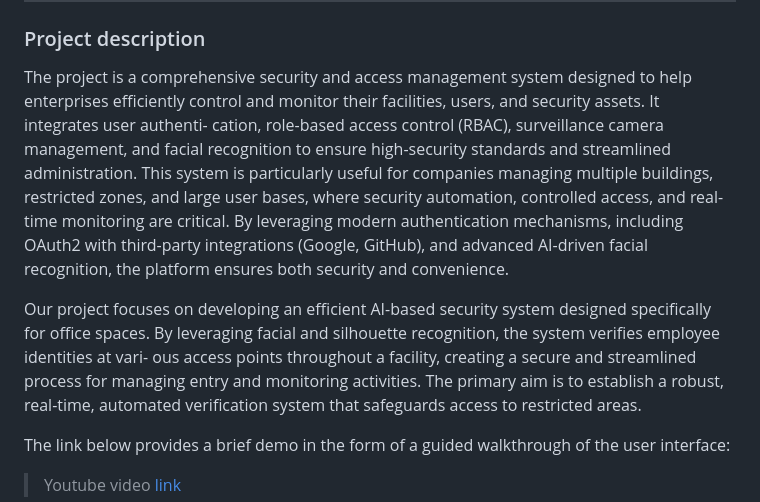
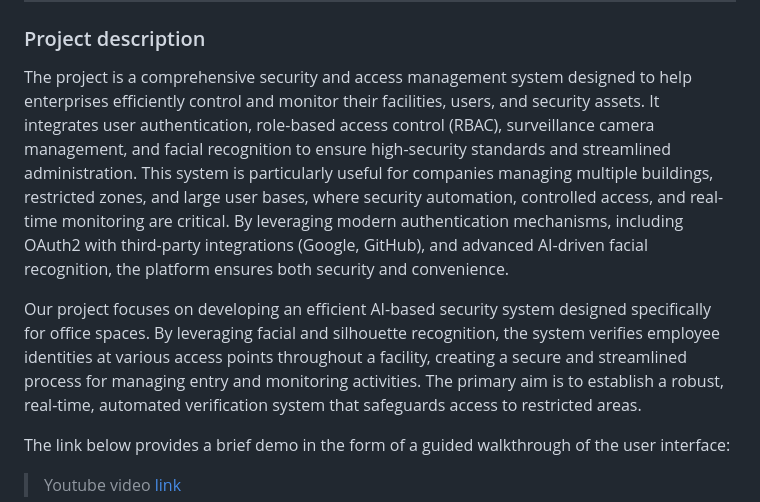
Before and after one commit to Nautirius/Security-System, a Markdown page: README.md, the part around the change. Drawn GitHub-style.

```diff
--- a/README.md
+++ b/README.md
@@ -11,18 +11,18 @@ ___
 ### Project description
 
 The project is a comprehensive security and access management system designed to help enterprises
-efficiently control and monitor their facilities, users, and security assets. It integrates user authenti-
-cation, role-based access control (RBAC), surveillance camera management, and facial recognition to
-ensure high-security standards and streamlined administration.
-This system is particularly useful for companies managing multiple buildings, restricted zones, and
-large user bases, where security automation, controlled access, and real-time monitoring are critical.
+efficiently control and monitor their facilities, users, and security assets. It integrates user
+authentication, role-based access control (RBAC), surveillance camera management, and facial recognition
+to ensure high-security standards and streamlined administration.
+This system is particularly useful for companies managing multiple buildings, restricted zones,
+and large user bases, where security automation, controlled access, and real-time monitoring are critical.
 By leveraging modern authentication mechanisms, including OAuth2 with third-party integrations
 (Google, GitHub), and advanced AI-driven facial recognition, the platform ensures both security and
 convenience.
 
 Our project focuses on developing an efficient AI-based security system designed specifically for office
-spaces. By leveraging facial and silhouette recognition, the system verifies employee identities at vari-
-ous access points throughout a facility, creating a secure and streamlined process for managing entry
+spaces. By leveraging facial and silhouette recognition, the system verifies employee identities at various
+access points throughout a facility, creating a secure and streamlined process for managing entry
 and monitoring activities. The primary aim is to establish a robust, real-time, automated verification
 system that safeguards access to restricted areas.
 
```
